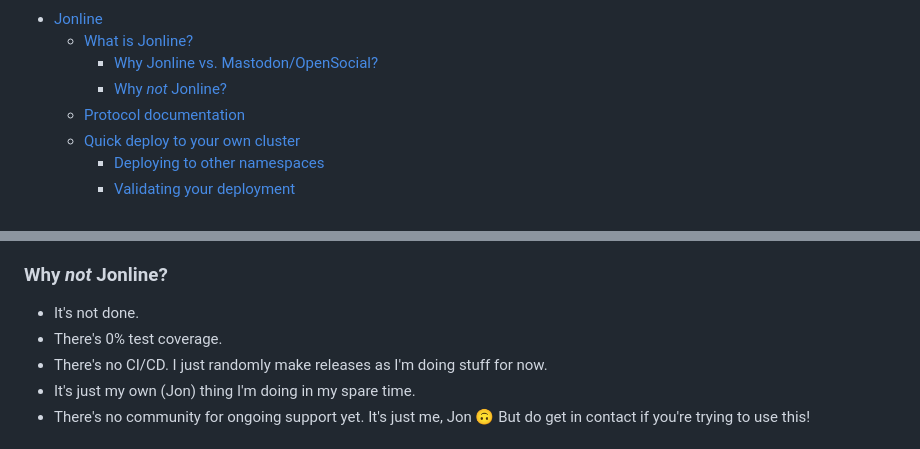
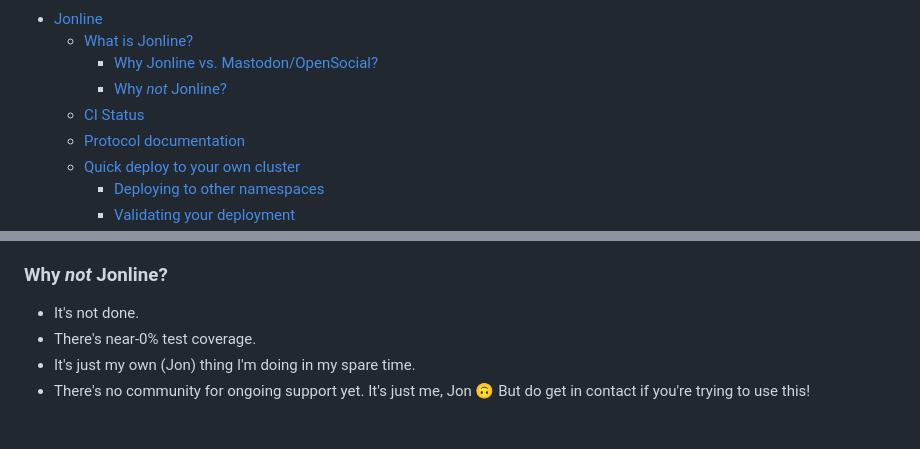
Before and after one commit to JonLatane/jonline, a Markdown page: README.md, 2 parts joined by grey strips. Rendered like a GitHub page.

```diff
--- a/README.md
+++ b/README.md
@@ -8,6 +4,7 @@
   - [What is Jonline?](#what-is-jonline)
     - [Why Jonline vs. Mastodon/OpenSocial?](#why-jonline-vs-mastodonopensocial)
     - [Why *not* Jonline?](#why-not-jonline)
+  - [CI Status](#ci-status)
   - [Protocol documentation](#protocol-documentation)
   - [Quick deploy to your own cluster](#quick-deploy-to-your-own-cluster)
     - [Deploying to other namespaces](#deploying-to-other-namespaces)
@@ -67,7 +64,6 @@ The goal of all this is to make it as easy as possible for local businesses to:
 
 ### Why *not* Jonline?
 * It's not done.
-* There's 0% test coverage.
-* There's no CI/CD. I just randomly make releases as I'm doing stuff for now.
+* There's near-0% test coverage.
 * It's just my own (Jon) thing I'm doing in my spare time.
 * There's no community for ongoing support yet. It's just me, Jon 🙃 But do get in contact if you're trying to use this!
```
Also changed, not shown: other parts of README.md (+6 -4 lines).
